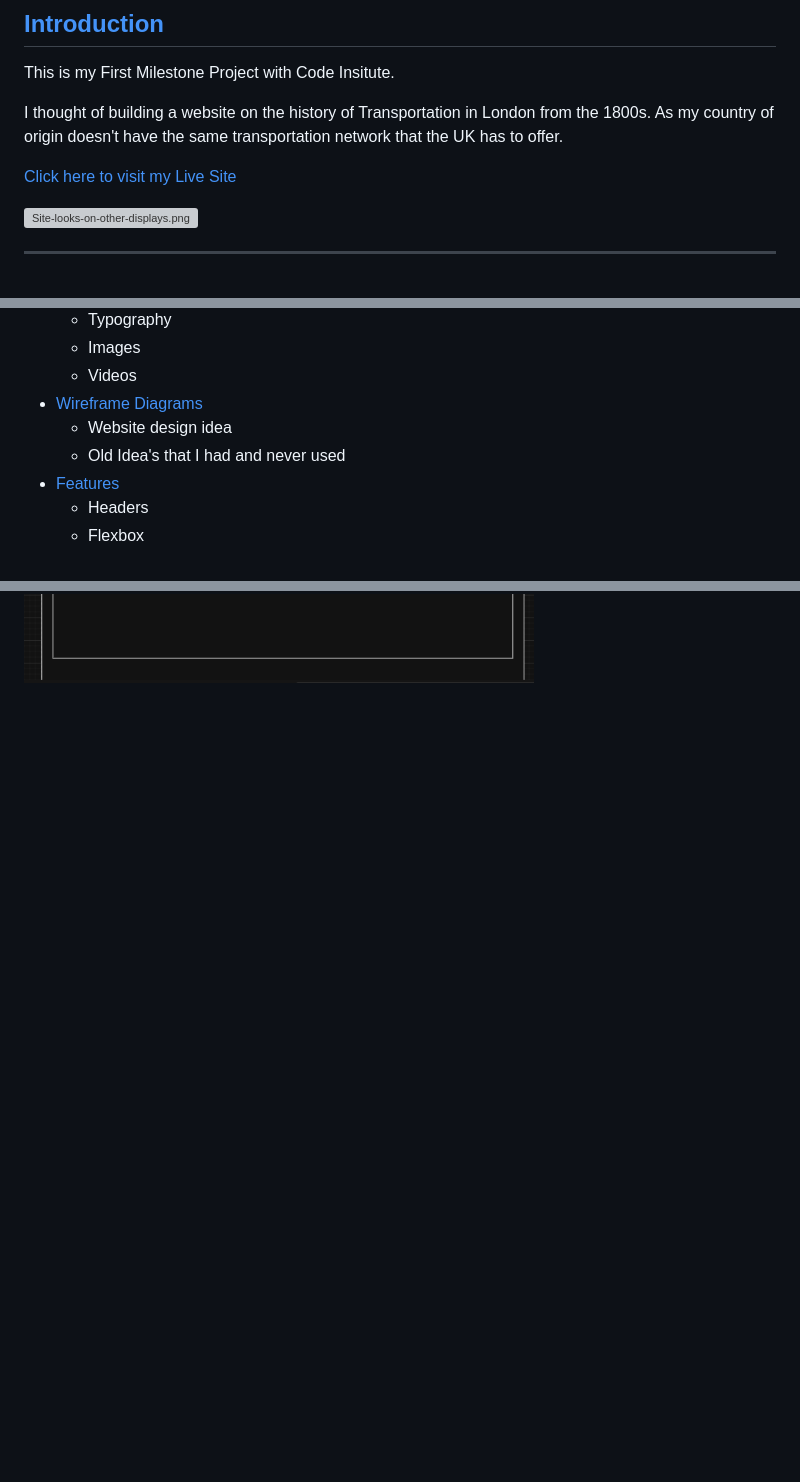
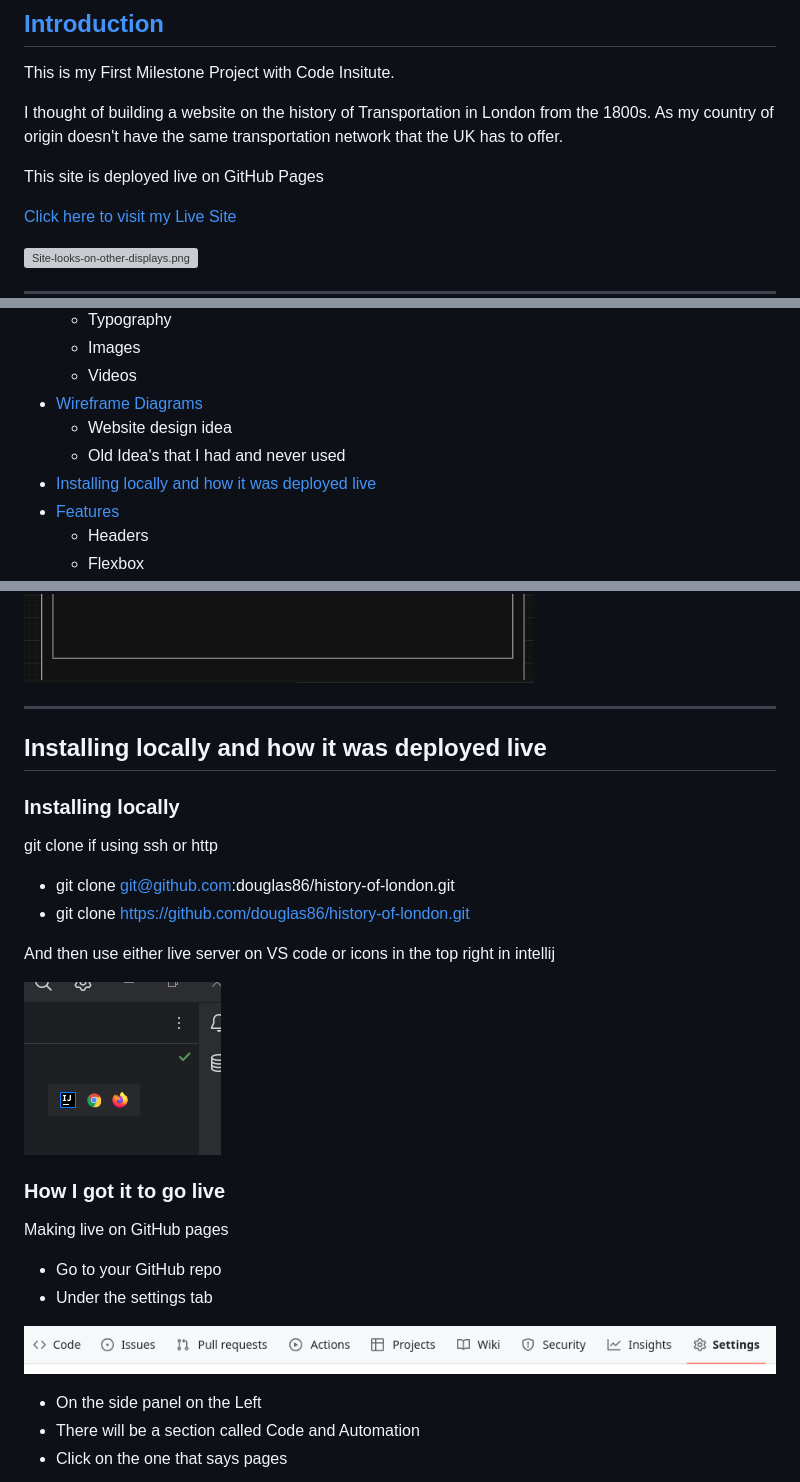
Before and after one commit to douglas86/history-of-london, a Markdown page: README.md, 3 parts joined by grey strips. Rendered like a GitHub page; pictures changed too: assets/images/readme/icons-intellij.png (added), assets/images/readme/settings-tab.png (added); blank space fills up the shorter version; grey boxes are pictures that could not be loaded.

Commit message:
Added a section for how to deploy in readme

```diff
--- a/README.md
+++ b/README.md
@@ -8,6 +8,8 @@ This is my First Milestone Project with Code Insitute.
 
 I thought of building a website on the history of Transportation in London from the 1800s.
 As my country of origin doesn't have the same transportation network that the UK has to offer.
+
+This site is deployed live on GitHub Pages
 
 [Click here to visit my Live Site](https://douglas86.github.io/history-of-london/)
 
@@ -26,6 +28,7 @@ As my country of origin doesn't have the same transportation network that the UK
 - [Wireframe Diagrams](#wireframe-diagram)
   - Website design idea
   - Old Idea's that I had and never used
+- [Installing locally and how it was deployed live](#installing-locally-and-how-it-was-deployed-live)
 - [Features](#features)
   - Headers
   - Flexbox
@@ -113,3 +116,32 @@ Top of design
 Bottom of design
 
 ![wireframe-6.png](assets%2Fimages%2Freadme%2Fwireframe-6.png)
+
+---
+
+## Installing locally and how it was deployed live
+
+### Installing locally
+
+git clone if using ssh or http
+
+- git clone git@github.com:douglas86/history-of-london.git
+- git clone https://github.com/douglas86/history-of-london.git
+
+And then use either live server on VS code or icons in the top right in intellij
+
+![icons-intellij.png](assets%2Fimages%2Freadme%2Ficons-intellij.png)
+
+### How I got it to go live
+
+Making live on GitHub pages
+
+- Go to your GitHub repo
+- Under the settings tab
+
+![settings-tab.png](assets%2Fimages%2Freadme%2Fsettings-tab.png)
+
+- On the side panel on the Left
+- There will be a section called Code and Automation
+- Click on the one that says pages
+
```
Also changed, not shown: other parts of README.md (+20 -0 lines), assets/images/readme/action-tab.png (added), assets/images/readme/branches.png (added), assets/images/readme/deployed-site.png (added), assets/images/readme/pages-tab.png (added).
